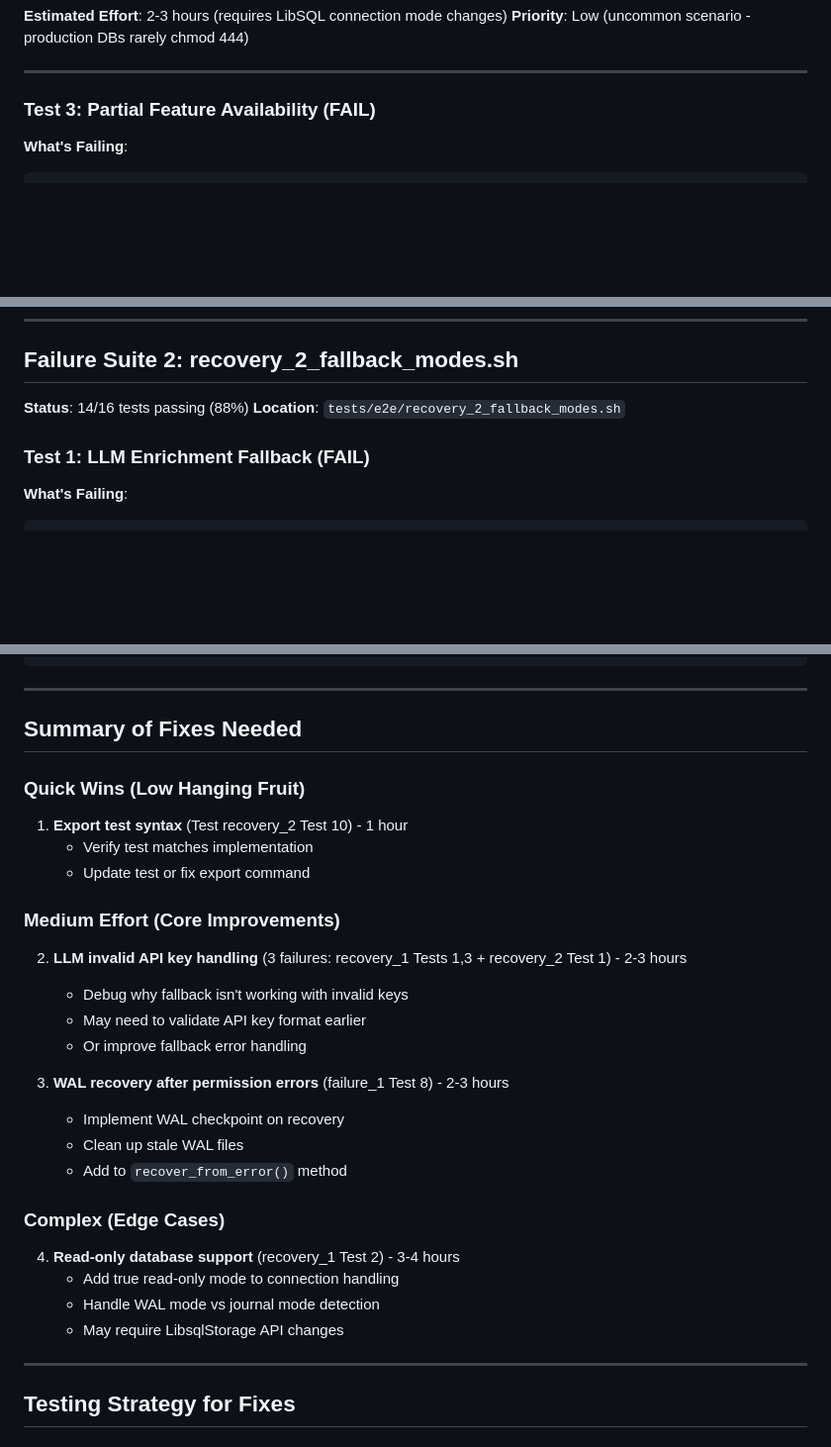
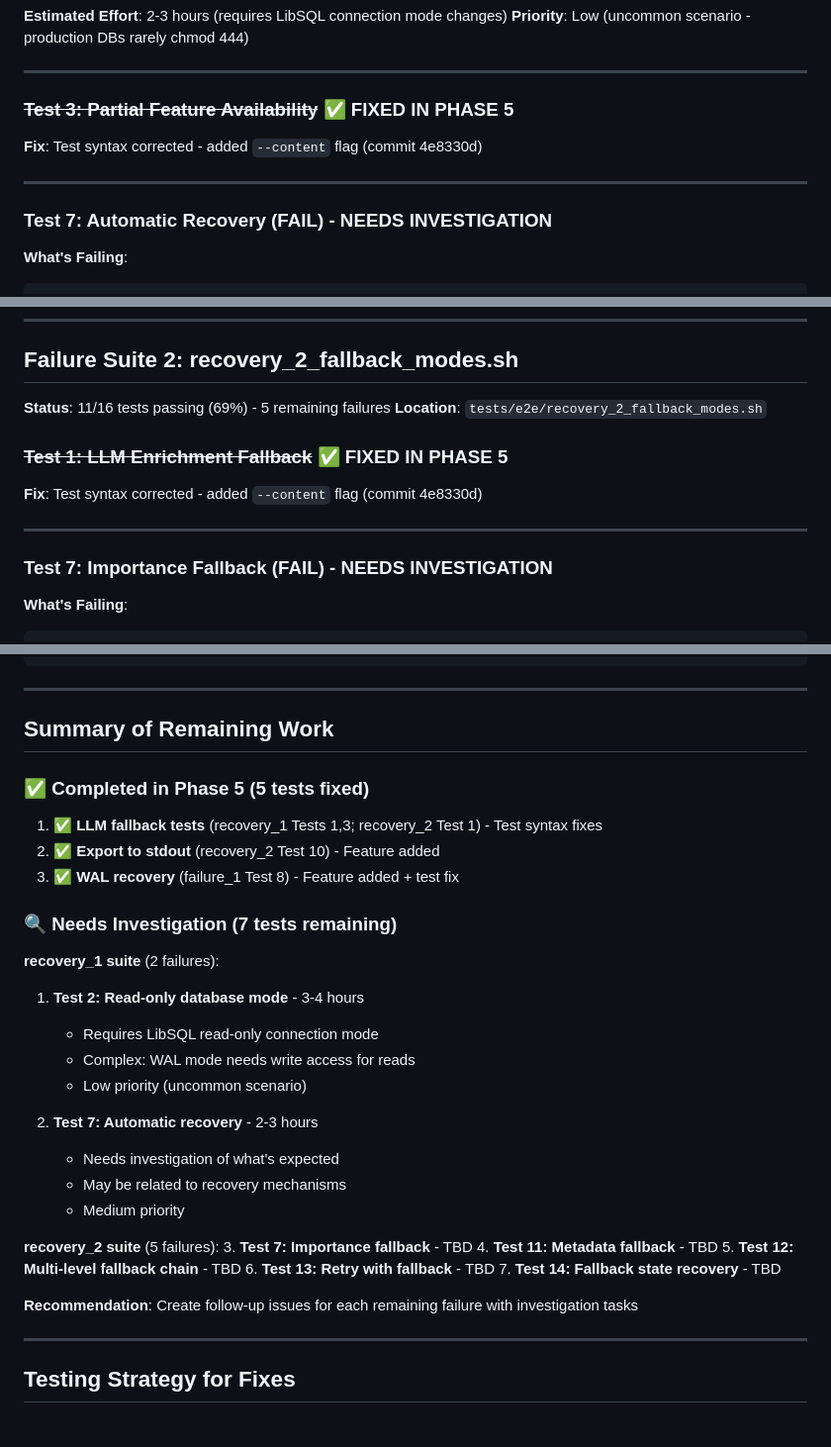
Before and after one commit to rand/mnemosyne, a Markdown page: REMAINING_TEST_FAILURES.md, 3 parts joined by grey strips. Shown at 99% size. Rendered like a GitHub page; blank space fills up the shorter version.

````diff
--- a/REMAINING_TEST_FAILURES.md
+++ b/REMAINING_TEST_FAILURES.md
@@ -115,7 +85,12 @@ chmod 644 /tmp/test.db
 
 ---
 
-### Test 3: Partial Feature Availability (FAIL)
+### ~~Test 3: Partial Feature Availability~~ ✅ FIXED IN PHASE 5
+**Fix**: Test syntax corrected - added `--content` flag (commit 4e8330d)
+
+---
+
+### Test 7: Automatic Recovery (FAIL) - **NEEDS INVESTIGATION**
 
 **What's Failing**:
 ```bash
@@ -144,10 +119,15 @@ Same as Test 1 - fix LLM fallback behavior with invalid API keys.
 
 ## Failure Suite 2: recovery_2_fallback_modes.sh
 
-**Status**: 14/16 tests passing (88%)
+**Status**: 11/16 tests passing (69%) - 5 remaining failures
 **Location**: `tests/e2e/recovery_2_fallback_modes.sh`
 
-### Test 1: LLM Enrichment Fallback (FAIL)
+### ~~Test 1: LLM Enrichment Fallback~~ ✅ FIXED IN PHASE 5
+**Fix**: Test syntax corrected - added `--content` flag (commit 4e8330d)
+
+---
+
+### Test 7: Importance Fallback (FAIL) - **NEEDS INVESTIGATION**
 
 **What's Failing**:
 ```bash
@@ -336,29 +322,34 @@ impl LibsqlStorage {
 
 ---
 
-## Summary of Fixes Needed
+## Summary of Remaining Work
 
-### Quick Wins (Low Hanging Fruit)
-1. **Export test syntax** (Test recovery_2 Test 10) - 1 hour
-   - Verify test matches implementation
-   - Update test or fix export command
+### ✅ Completed in Phase 5 (5 tests fixed)
+1. ✅ **LLM fallback tests** (recovery_1 Tests 1,3; recovery_2 Test 1) - Test syntax fixes
+2. ✅ **Export to stdout** (recovery_2 Test 10) - Feature added
+3. ✅ **WAL recovery** (failure_1 Test 8) - Feature added + test fix
 
-### Medium Effort (Core Improvements)
-2. **LLM invalid API key handling** (3 failures: recovery_1 Tests 1,3 + recovery_2 Test 1) - 2-3 hours
-   - Debug why fallback isn't working with invalid keys
-   - May need to validate API key format earlier
-   - Or improve fallback error handling
+### 🔍 Needs Investigation (7 tests remaining)
 
-3. **WAL recovery after permission errors** (failure_1 Test 8) - 2-3 hours
-   - Implement WAL checkpoint on recovery
-   - Clean up stale WAL files
-   - Add to `recover_from_error()` method
+**recovery_1 suite** (2 failures):
+1. **Test 2: Read-only database mode** - 3-4 hours
+   - Requires LibSQL read-only connection mode
+   - Complex: WAL mode needs write access for reads
+   - Low priority (uncommon scenario)
 
-### Complex (Edge Cases)
-4. **Read-only database support** (recovery_1 Test 2) - 3-4 hours
-   - Add true read-only mode to connection handling
-   - Handle WAL mode vs journal mode detection
-   - May require LibsqlStorage API changes
+2. **Test 7: Automatic recovery** - 2-3 hours
+   - Needs investigation of what's expected
+   - May be related to recovery mechanisms
+   - Medium priority
+
+**recovery_2 suite** (5 failures):
+3. **Test 7: Importance fallback** - TBD
+4. **Test 11: Metadata fallback** - TBD
+5. **Test 12: Multi-level fallback chain** - TBD
+6. **Test 13: Retry with fallback** - TBD
+7. **Test 14: Fallback state recovery** - TBD
+
+**Recommendation**: Create follow-up issues for each remaining failure with investigation tasks
 
 ---
 
````
Also changed, not shown: other parts of REMAINING_TEST_FAILURES.md (+28 -52 lines).
